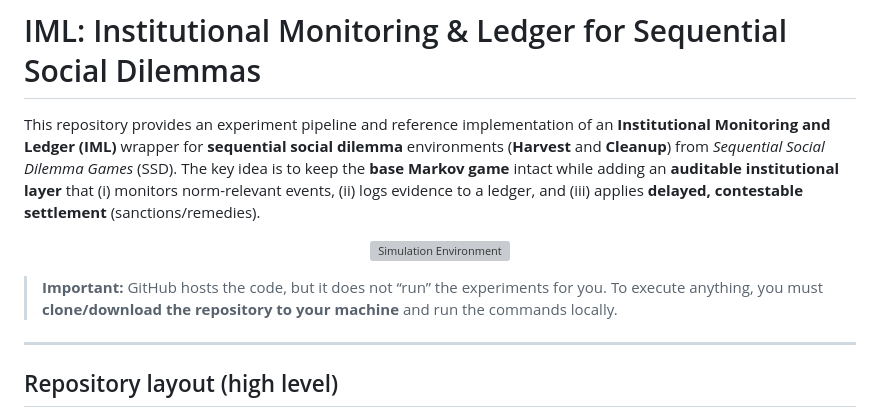
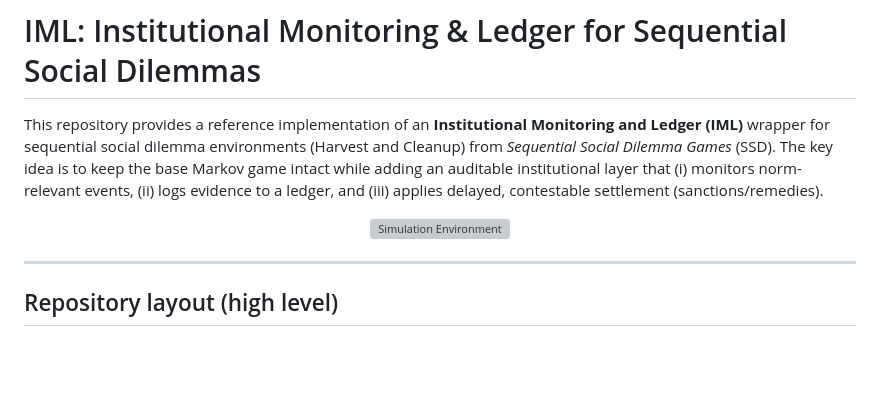
Before and after one commit to alqithami/IML, a Markdown page: README.md, the part around the change. GitHub-like rendering; blank space fills up the shorter version; grey boxes are pictures that could not be loaded.

```diff
--- a/README.md
+++ b/README.md
@@ -1,12 +1,10 @@
 # IML: Institutional Monitoring & Ledger for Sequential Social Dilemmas
 
-This repository provides an experiment pipeline and reference implementation of an **Institutional Monitoring and Ledger (IML)** wrapper for **sequential social dilemma** environments (**Harvest** and **Cleanup**) from *Sequential Social Dilemma Games* (SSD). The key idea is to keep the **base Markov game** intact while adding an **auditable institutional layer** that (i) monitors norm-relevant events, (ii) logs evidence to a ledger, and (iii) applies **delayed, contestable settlement** (sanctions/remedies).
+This repository provides a reference implementation of an **Institutional Monitoring and Ledger (IML)** wrapper for sequential social dilemma environments (Harvest and Cleanup) from *Sequential Social Dilemma Games* (SSD). The key idea is to keep the base Markov game intact while adding an auditable institutional layer that (i) monitors norm-relevant events, (ii) logs evidence to a ledger, and (iii) applies delayed, contestable settlement (sanctions/remedies).
 
 <p align="center">
   <img src="figures/graphical_abstract.png" width="500" alt="Simulation Environment">
 </p>
-
-> **Important:** GitHub hosts the code, but it does not “run” the experiments for you. To execute anything, you must **clone/download the repository to your machine** and run the commands locally.
 
 ---
 
```
